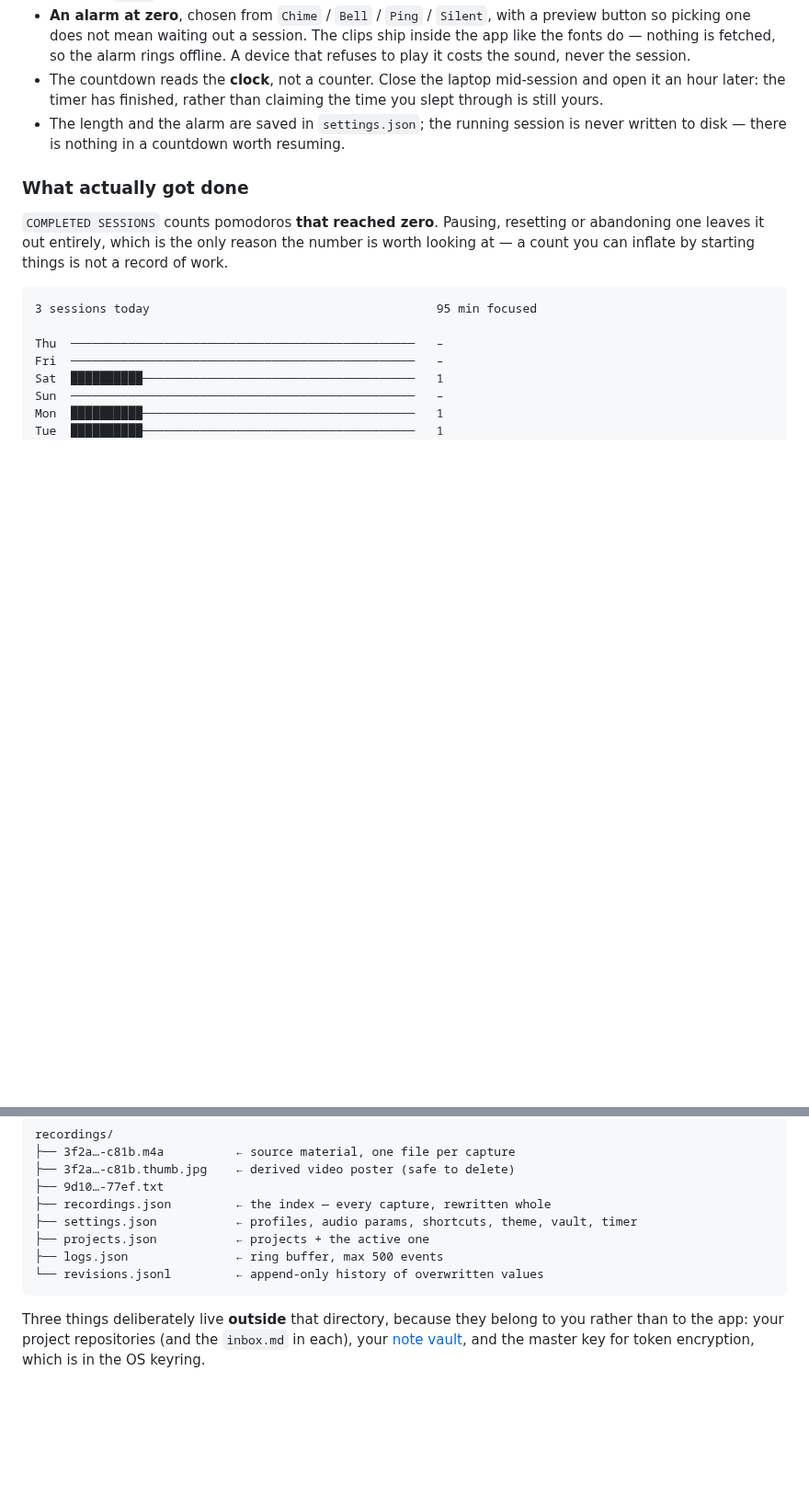
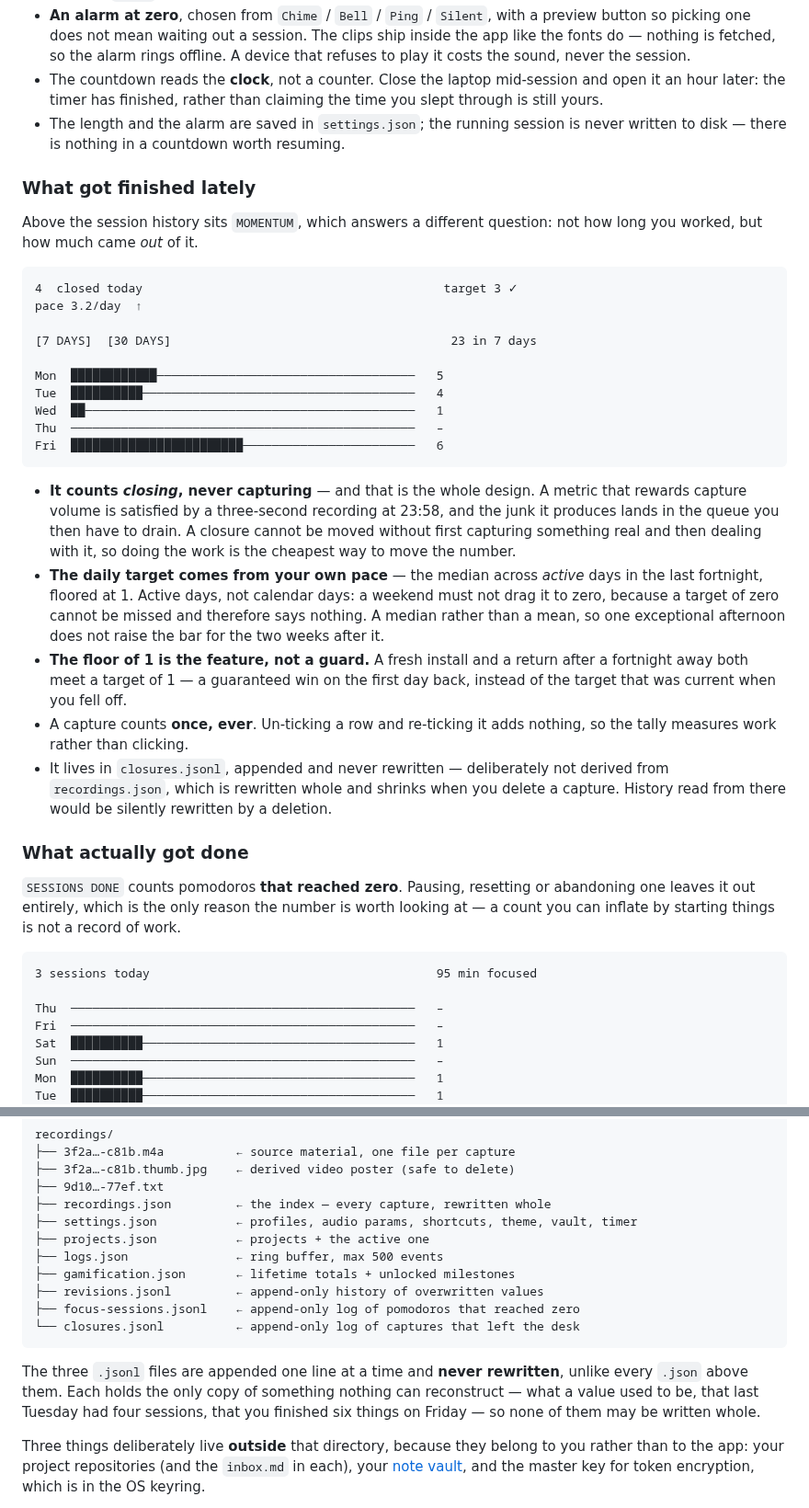
Before and after one commit to laugustyniak/augustyniak-capture, a Markdown page: README.md, 2 parts joined by grey strips. Shown at 92% size. GitHub-like rendering; blank space fills up the shorter version.

Commit message:
docs: bring the feature and tab lists up to date
README listed eight features and six tabs; there are twelve and seven.
Adds the momentum panel, the three append-only stores and gamification.json
to the on-disk listing, and corrects two panel names that had drifted from
the code (SESSIONS DONE, not COMPLETED SESSIONS).

````diff
--- a/README.md
+++ b/README.md
@@ -611,9 +612,47 @@ for stretching a session already under way.
 - The length and the alarm are saved in `settings.json`; the running session is
   never written to disk — there is nothing in a countdown worth resuming.
 
+### What got finished lately
+
+Above the session history sits `MOMENTUM`, which answers a different question:
+not how long you worked, but how much came *out* of it.
+
+```
+4  closed today                                          target 3 ✓
+pace 3.2/day  ↑
+
+[7 DAYS]  [30 DAYS]                                       23 in 7 days
+
+Mon  ████████████────────────────────────────────────   5
+Tue  ██████████──────────────────────────────────────   4
+Wed  ██──────────────────────────────────────────────   1
+Thu  ────────────────────────────────────────────────   –
+Fri  ████████████████████████────────────────────────   6
+```
+
+- **It counts *closing*, never capturing** — and that is the whole design. A
+  metric that rewards capture volume is satisfied by a three-second recording at
+  23:58, and the junk it produces lands in the queue you then have to drain. A
+  closure cannot be moved without first capturing something real and then
+  dealing with it, so doing the work is the cheapest way to move the number.
+- **The daily target comes from your own pace** — the median across *active*
+  days in the last fortnight, floored at 1. Active days, not calendar days: a
+  weekend must not drag it to zero, because a target of zero cannot be missed
+  and therefore says nothing. A median rather than a mean, so one exceptional
+  afternoon does not raise the bar for the two weeks after it.
+- **The floor of 1 is the feature, not a guard.** A fresh install and a return
+  after a fortnight away both meet a target of 1 — a guaranteed win on the first
+  day back, instead of the target that was current when you fell off.
+- A capture counts **once, ever**. Un-ticking a row and re-ticking it adds
+  nothing, so the tally measures work rather than clicking.
+- It lives in `closures.jsonl`, appended and never rewritten — deliberately not
+  derived from `recordings.json`, which is rewritten whole and shrinks when you
+  delete a capture. History read from there would be silently rewritten by a
+  deletion.
+
 ### What actually got done
 
-`COMPLETED SESSIONS` counts pomodoros **that reached zero**. Pausing, resetting
+`SESSIONS DONE` counts pomodoros **that reached zero**. Pausing, resetting
 or abandoning one leaves it out entirely, which is the only reason the number is
 worth looking at — a count you can inflate by starting things is not a record of
 work.
@@ -661,8 +700,16 @@ recordings/
 ├── settings.json           ← profiles, audio params, shortcuts, theme, vault, timer
 ├── projects.json           ← projects + the active one
 ├── logs.json               ← ring buffer, max 500 events
-└── revisions.jsonl         ← append-only history of overwritten values
+├── gamification.json       ← lifetime totals + unlocked milestones
+├── revisions.jsonl         ← append-only history of overwritten values
+├── focus-sessions.jsonl    ← append-only log of pomodoros that reached zero
+└── closures.jsonl          ← append-only log of captures that left the desk
 ```
+
+The three `.jsonl` files are appended one line at a time and **never rewritten**,
+unlike every `.json` above them. Each holds the only copy of something nothing
+can reconstruct — what a value used to be, that last Tuesday had four sessions,
+that you finished six things on Friday — so none of them may be written whole.
 
 Three things deliberately live **outside** that directory, because they belong to
 you rather than to the app: your project repositories (and the `inbox.md` in
````
Also changed, not shown: other parts of README.md (+9 -3 lines), CLAUDE.md (+3 -3 lines).
